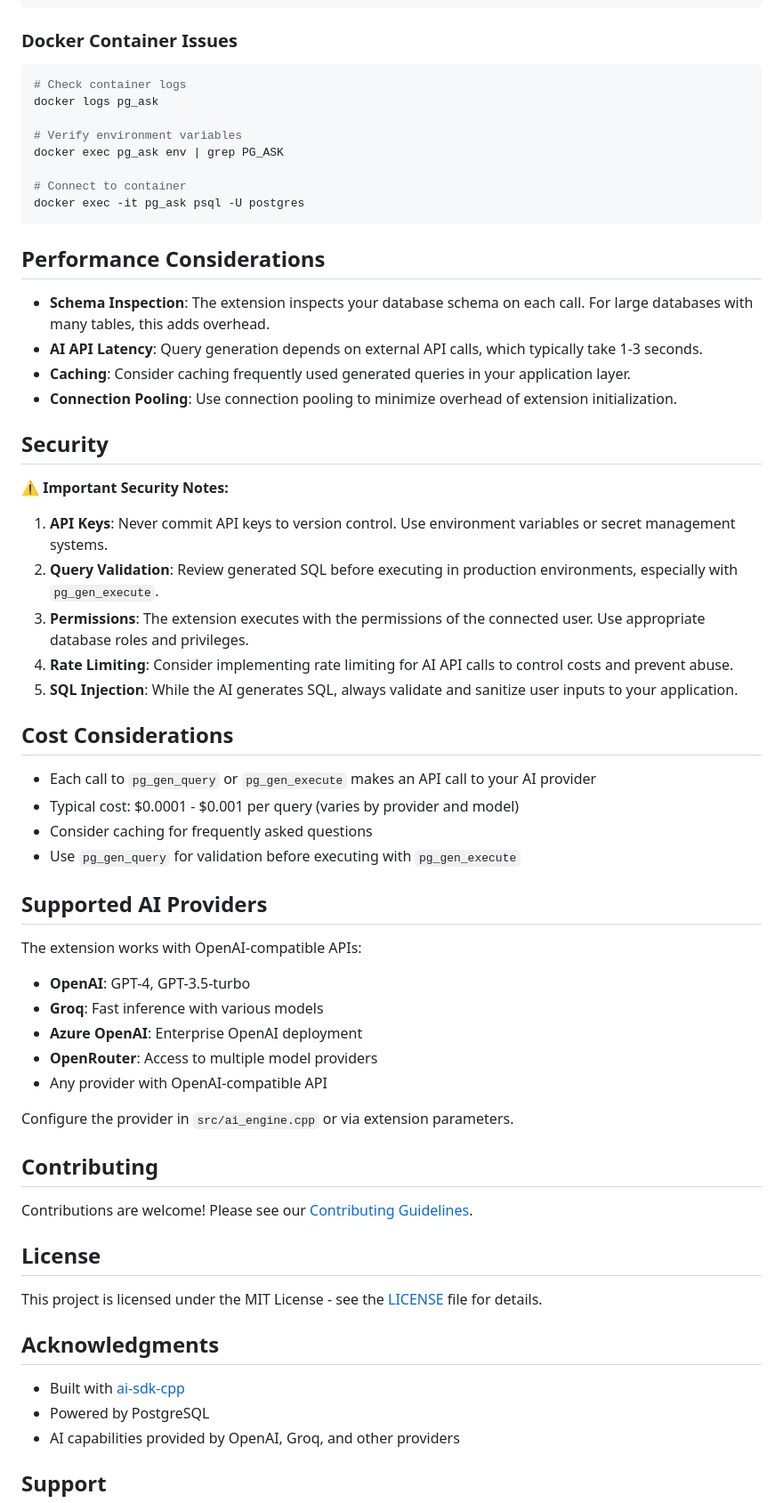
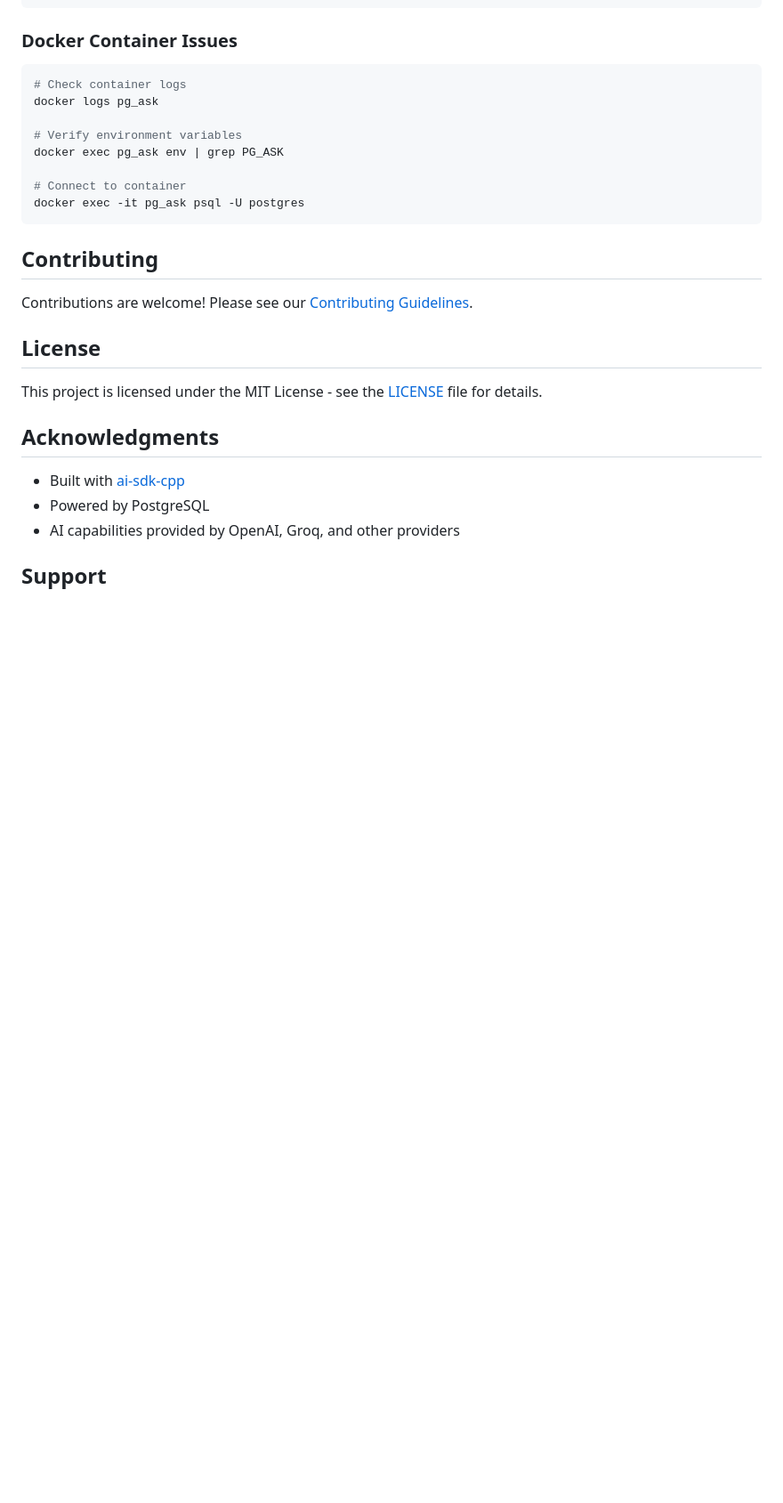
Before and after one commit to Abiji-2020/pg_ask, a Markdown page: README.md, the part around the change. Shown at 89% size. Drawn GitHub-style; blank space fills up the shorter version.

Commit message:
fix: updation of the readme.md file for clarrificaiton
Signed-off-by: Abinand P <abinand0911@gmail.com>

````diff
--- a/README.md
+++ b/README.md
@@ -546,42 +546,6 @@ docker exec pg_ask env | grep PG_ASK
 docker exec -it pg_ask psql -U postgres
 ```
 
-## Performance Considerations
-
-- **Schema Inspection**: The extension inspects your database schema on each call. For large databases with many tables, this adds overhead.
-- **AI API Latency**: Query generation depends on external API calls, which typically take 1-3 seconds.
-- **Caching**: Consider caching frequently used generated queries in your application layer.
-- **Connection Pooling**: Use connection pooling to minimize overhead of extension initialization.
-
-## Security
-
-⚠️ **Important Security Notes:**
-
-1. **API Keys**: Never commit API keys to version control. Use environment variables or secret management systems.
-2. **Query Validation**: Review generated SQL before executing in production environments, especially with `pg_gen_execute`.
-3. **Permissions**: The extension executes with the permissions of the connected user. Use appropriate database roles and privileges.
-4. **Rate Limiting**: Consider implementing rate limiting for AI API calls to control costs and prevent abuse.
-5. **SQL Injection**: While the AI generates SQL, always validate and sanitize user inputs to your application.
-
-## Cost Considerations
-
-- Each call to `pg_gen_query` or `pg_gen_execute` makes an API call to your AI provider
-- Typical cost: $0.0001 - $0.001 per query (varies by provider and model)
-- Consider caching for frequently asked questions
-- Use `pg_gen_query` for validation before executing with `pg_gen_execute`
-
-## Supported AI Providers
-
-The extension works with OpenAI-compatible APIs:
-
-- **OpenAI**: GPT-4, GPT-3.5-turbo
-- **Groq**: Fast inference with various models
-- **Azure OpenAI**: Enterprise OpenAI deployment
-- **OpenRouter**: Access to multiple model providers
-- Any provider with OpenAI-compatible API
-
-Configure the provider in `src/ai_engine.cpp` or via extension parameters.
-
 ## Contributing
 
 Contributions are welcome! Please see our [Contributing Guidelines](.github/CONTRIBUTING.md).
````
